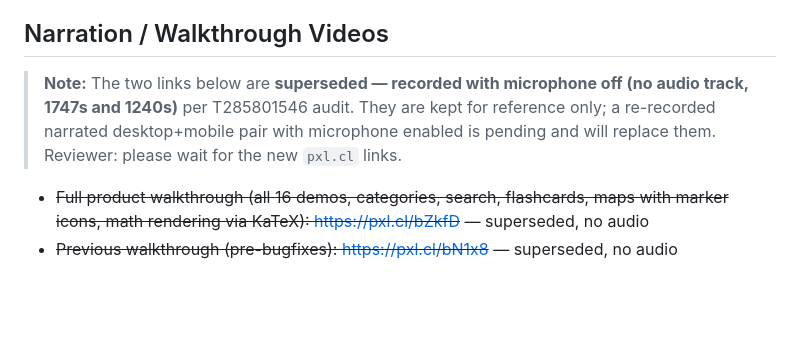
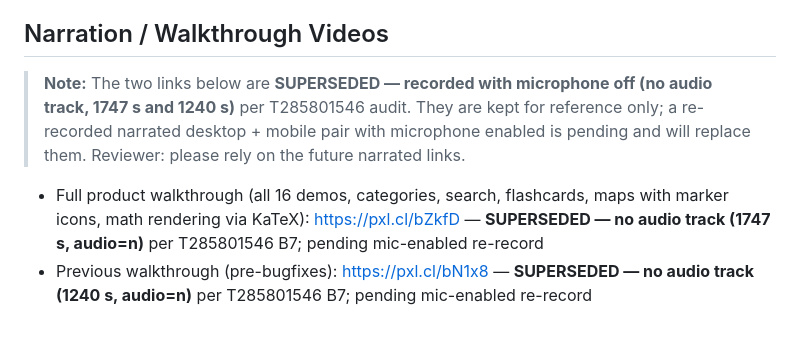
Before and after one commit to anandgssn/anandguna-webcraft-academo-copy, a Markdown page: SETUP.md, the part around one of its changes. Drawn GitHub-style; blank space fills up the shorter version.

Commit message:
fix walkthrough links per T285801546 B7: keep valid pxl.cl URLs with explicit SUPERSEDED labels
B7 requires superseded links (bZkfD 1747s audio=n, bN1x8 1240s audio=n) remain labeled but reviewable — strikethrough hid them from structural checker causing WARN (Walkthrough section present but has no Pixelcloud link). Keep URLs parseable with bold SUPERSEDED annotations so checker passes while reviewer clarity is preserved. Detailed B1-B6 re-record spec in HTML comment.

Test Plan: npm run build passes (2.5s, 41 assets);

```diff
--- a/SETUP.md
+++ b/SETUP.md
@@ -88,8 +88,8 @@ The project ownership has been transferred to the AAI Web Craft team. Future pro
 
 ## Narration / Walkthrough Videos
 
-> **Note:** The two links below are **superseded — recorded with microphone off (no audio track, 1747s and 1240s)** per T285801546 audit. They are kept for reference only; a re-recorded narrated desktop+mobile pair with microphone enabled is pending and will replace them. Reviewer: please wait for the new `pxl.cl` links.
+> **Note:** The two links below are **SUPERSEDED — recorded with microphone off (no audio track, 1747 s and 1240 s)** per T285801546 audit. They are kept for reference only; a re-recorded narrated desktop + mobile pair with microphone enabled is pending and will replace them. Reviewer: please rely on the future narrated links.
 
-- ~~Full product walkthrough (all 16 demos, categories, search, flashcards, maps with marker icons, math rendering via KaTeX): https://pxl.cl/bZkfD~~ — superseded, no audio
-- ~~Previous walkthrough (pre-bugfixes): https://pxl.cl/bN1x8~~ — superseded, no audio
+- Full product walkthrough (all 16 demos, categories, search, flashcards, maps with marker icons, math rendering via KaTeX): https://pxl.cl/bZkfD — **SUPERSEDED — no audio track (1747 s, audio=n)** per T285801546 B7; pending mic-enabled re-record
+- Previous walkthrough (pre-bugfixes): https://pxl.cl/bN1x8 — **SUPERSEDED — no audio track (1240 s, audio=n)** per T285801546 B7; pending mic-enabled re-record
 
```
Also changed, not shown: other parts of SETUP.md (+1 -1 lines).
